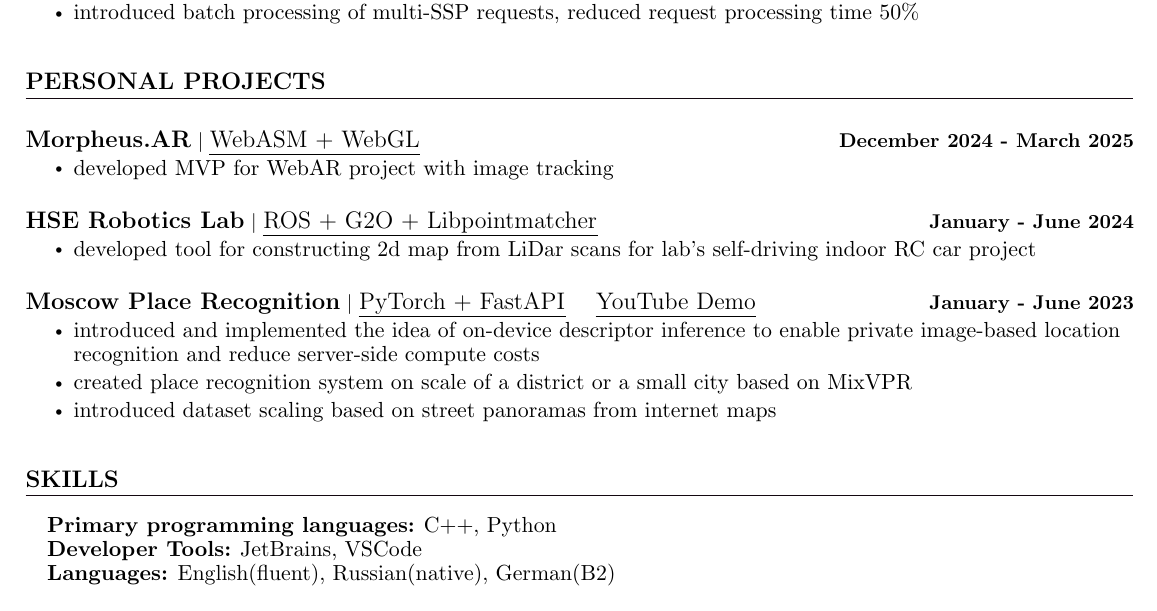
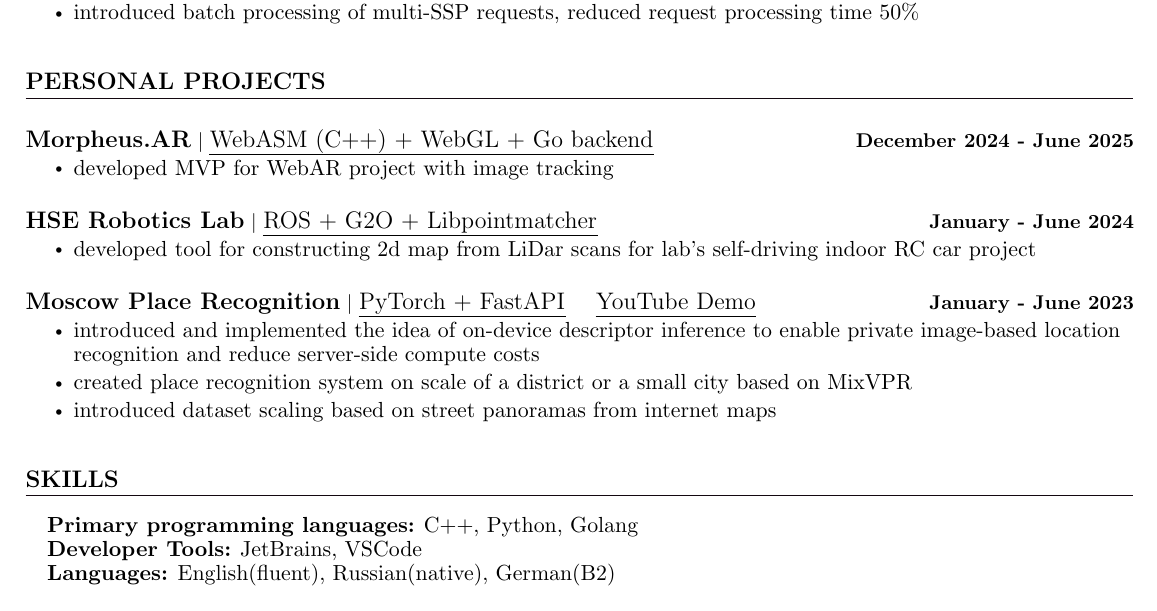
Before and after one commit to hexwhyzet/cv, a LaTeX CV (CV/Kabakov.tex): part of the page, cut so that both start at the same text. The pictures show the PDF file CV/Kabakov.pdf that the author committed with the source.

Commit message:
Updated CV

```diff
--- a/CV/Kabakov.tex
+++ b/CV/Kabakov.tex
@@ -209,7 +209,7 @@
 \section{PERSONAL PROJECTS}
     \resumeSubHeadingListStart
         \resumeProjectHeading
-          {\textbf{\large{{Morpheus.AR}}} $|$ \large{\href{}{\ul{WebASM + WebGL}} \space\space\space }}{December 2024 - March 2025}
+          {\textbf{\large{{Morpheus.AR}}} $|$ \large{\href{}{\ul{WebASM (C++) + WebGL + Go backend}} \space\space\space }}{December 2024 - June 2025}
           \resumeItemListStart
             \resumeItem{\normalsize{developed MVP for WebAR project with image tracking}}
           \resumeItemListEnd
@@ -272,7 +272,7 @@
 \section{SKILLS}
  \begin{itemize}[leftmargin=0.15in, label={}]
     \small{\item{
-     \textbf{\normalsize{Primary programming languages:}}{ \normalsize{C++, Python}} \\
+     \textbf{\normalsize{Primary programming languages:}}{ \normalsize{C++, Python, Golang}} \\
      \textbf{\normalsize{Developer Tools:}}{ \normalsize{JetBrains, VSCode}} \\
      % \textbf{\normalsize{Technologies/Frameworks:}}{\normalsize{ Django, Flutter, iOS }} \\
      \textbf{\normalsize{Languages:}}{\normalsize{ English(fluent), Russian(native), German(B2) }} \\
```
Also changed, not shown: CV/Kabakov.pdf.
